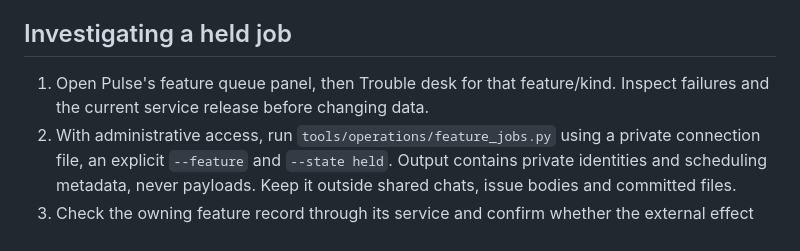
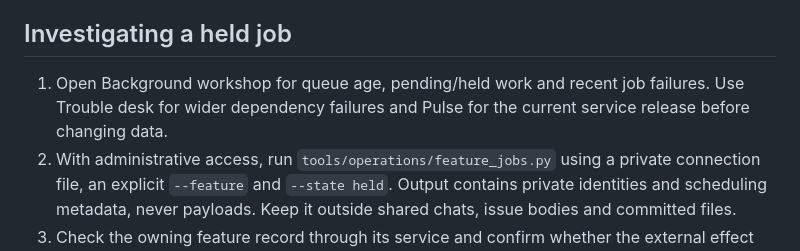
Before and after one commit to Mkrie/msu_hub_bot, a Markdown page: docs/operations.md, the part around the change. Drawn GitHub-style.

Commit message:
Point queue investigations to the background dashboard

```diff
--- a/docs/operations.md
+++ b/docs/operations.md
@@ -16,8 +16,9 @@ blocks a job or changes its state.
 
 ## Investigating a held job
 
-1. Open Pulse's feature queue panel, then Trouble desk for that feature/kind.
-   Inspect failures and the current service release before changing data.
+1. Open Background workshop for queue age, pending/held work and recent job
+   failures. Use Trouble desk for wider dependency failures and Pulse for the
+   current service release before changing data.
 2. With administrative access, run `tools/operations/feature_jobs.py` using a
    private connection file, an explicit `--feature` and `--state held`.
    Output contains private identities and scheduling metadata, never payloads.
```
